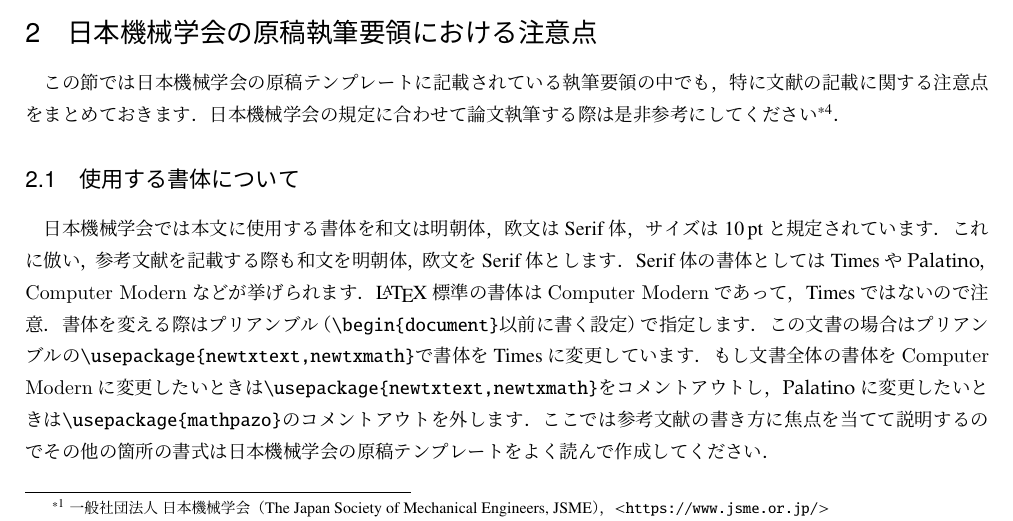
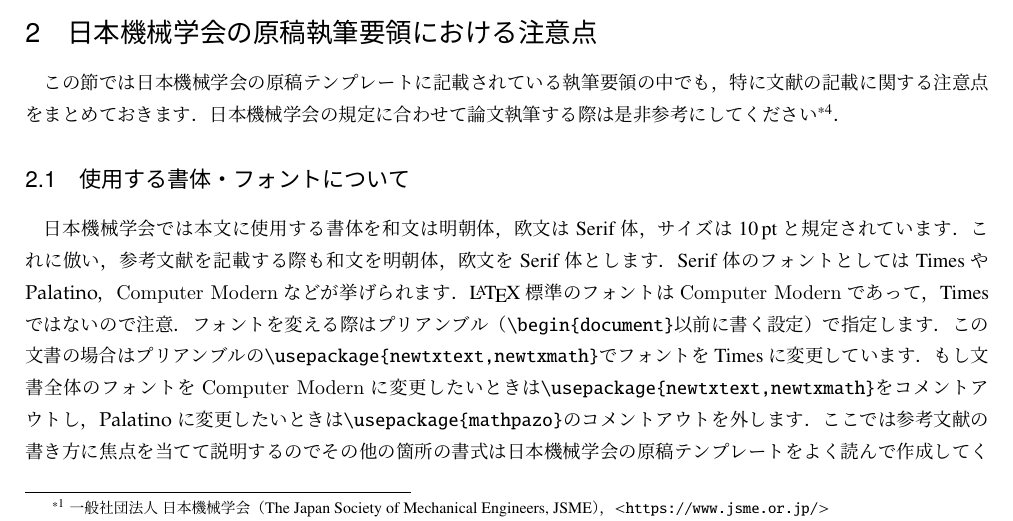
Before and after one commit to Yuki-MATSUKAWA/JSME-bst, a LaTeX document (JSME-template2.tex): part of page 2 of 30 before the commit and part of page 2 of 31 after it, cut so that both start at the same text. Compiled offline with upLaTeX and dvipdfmx.

Commit message:
微修正

```diff
--- a/JSME-template2.tex
+++ b/JSME-template2.tex
@@ -67,14 +67,14 @@
 この節では日本機械学会の原稿テンプレートに記載されている執筆要領の中でも，特に文献の記載に関する注意点をまとめておきます．
 日本機械学会の規定に合わせて論文執筆する際は是非参考にしてください\footnote{\JSMErepos 自体はもともと，日本機械学会の規定に沿って卒業論文執筆を行うことが決められている東京理科大学創域理工学部機械航空宇宙工学科の卒研生向けに作成したものです．もちろんGitHub上で公開しているので世界中の誰が使っても構いません．}．
 
-\subsection{使用する書体について}
+\subsection{使用する書体・フォントについて}
 日本機械学会では本文に使用する書体を和文は明朝体，欧文はSerif体，サイズは$10\,\mathrm{pt}$と規定されています．
 これに倣い，参考文献を記載する際も和文を明朝体，欧文をSerif体とします．
-Serif体の書体としては{\usefont{T1}{ptm}{m}{n} Times}や{\usefont{T1}{pplx}{m}{n} Palatino}，{\usefont{OT1}{cmr}{m}{n} Computer Modern}などが挙げられます．
-\LaTeX{}標準の書体は{\usefont{OT1}{cmr}{m}{n} Computer Modern}であって，{\usefont{T1}{ptm}{m}{n} Times}ではないので注意．
-書体を変える際はプリアンブル（\verb|\begin{document}|以前に書く設定）で指定します．
-この文書の場合はプリアンブルの\verb|\usepackage{newtxtext,newtxmath}|で書体を{\usefont{T1}{ptm}{m}{n} Times}に変更しています．
-もし文書全体の書体を{\usefont{OT1}{cmr}{m}{n} Computer Modern}に変更したいときは\verb|\usepackage{newtxtext,newtxmath}|をコメントアウトし，{\usefont{T1}{pplx}{m}{n} Palatino}に変更したいときは\verb|\usepackage{mathpazo}|のコメントアウトを外します．
+Serif体のフォントとしては{\usefont{T1}{ptm}{m}{n} Times}や{\usefont{T1}{pplx}{m}{n} Palatino}，{\usefont{OT1}{cmr}{m}{n} Computer Modern}などが挙げられます．
+\LaTeX{}標準のフォントは{\usefont{OT1}{cmr}{m}{n} Computer Modern}であって，{\usefont{T1}{ptm}{m}{n} Times}ではないので注意．
+フォントを変える際はプリアンブル（\verb|\begin{document}|以前に書く設定）で指定します．
+この文書の場合はプリアンブルの\verb|\usepackage{newtxtext,newtxmath}|でフォントを{\usefont{T1}{ptm}{m}{n} Times}に変更しています．
+もし文書全体のフォントを{\usefont{OT1}{cmr}{m}{n} Computer Modern}に変更したいときは\verb|\usepackage{newtxtext,newtxmath}|をコメントアウトし，{\usefont{T1}{pplx}{m}{n} Palatino}に変更したいときは\verb|\usepackage{mathpazo}|のコメントアウトを外します．
 ここでは参考文献の書き方に焦点を当てて説明するのでその他の箇所の書式は日本機械学会の原稿テンプレートをよく読んで作成してください．
 
 \subsection{文献の並べ方・引用の仕方}
```
Also changed, not shown: JSME-template2.tex (4 more changed lines).
